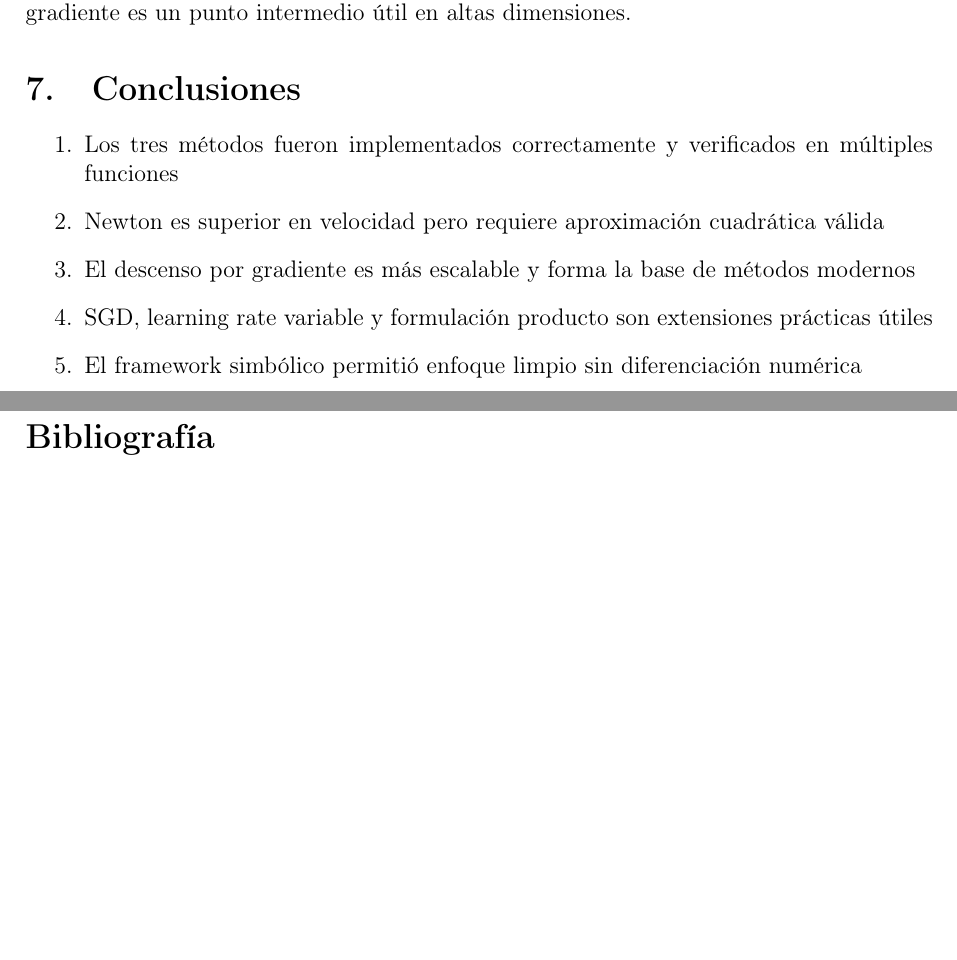
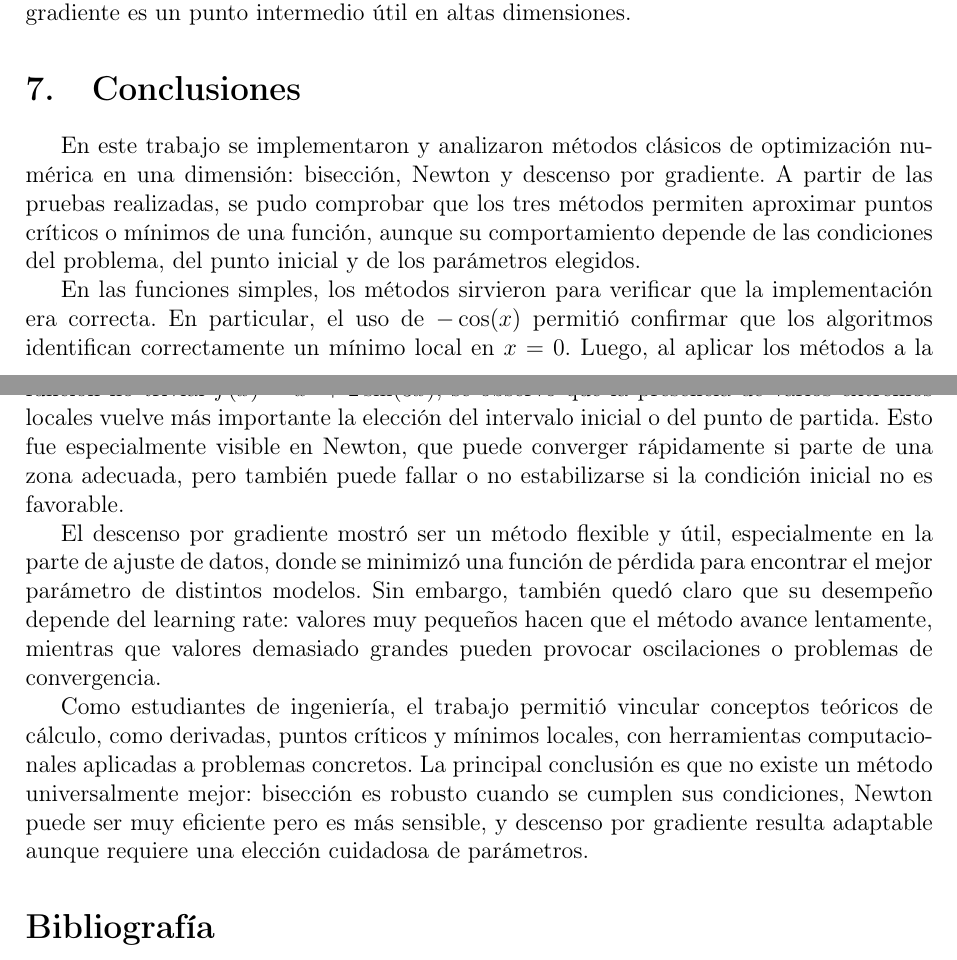
Before and after one commit to AgustinPose/Optimizaci-n-Num-rica-en-una-Dimensi-n, a LaTeX paper (reporte.tex): two parts of pages 7 and 8 of 8, joined at a grey line, cut so that both start at the same text, the shorter picture padded with empty space. Compiled offline with pdfLaTeX.

Commit message:
Actualizo reporte

```diff
--- a/reporte.tex
+++ b/reporte.tex
@@ -213,13 +213,14 @@ El parámetro $\alpha$ es crítico en descenso por gradiente. Valores muy peque
 Newton es el más rápido pero requiere buena condición inicial y capacidad de evaluar derivadas de segundo orden. Bisección es el más lento pero muy robusto. Descenso por gradiente es un punto intermedio útil en altas dimensiones.
 
 \section{Conclusiones}
-\begin{enumerate}
-    \item Los tres métodos fueron implementados correctamente y verificados en múltiples funciones
-    \item Newton es superior en velocidad pero requiere aproximación cuadrática válida
-    \item El descenso por gradiente es más escalable y forma la base de métodos modernos
-    \item SGD, learning rate variable y formulación producto son extensiones prácticas útiles
-    \item El framework simbólico permitió enfoque limpio sin diferenciación numérica
-\end{enumerate}
+
+En este trabajo se implementaron y analizaron métodos clásicos de optimización numérica en una dimensión: bisección, Newton y descenso por gradiente. A partir de las pruebas realizadas, se pudo comprobar que los tres métodos permiten aproximar puntos críticos o mínimos de una función, aunque su comportamiento depende de las condiciones del problema, del punto inicial y de los parámetros elegidos.
+
+En las funciones simples, los métodos sirvieron para verificar que la implementación era correcta. En particular, el uso de $-\cos(x)$ permitió confirmar que los algoritmos identifican correctamente un mínimo local en $x=0$. Luego, al aplicar los métodos a la función no trivial $f(x)=x^2+2\sin(3x)$, se observó que la presencia de varios extremos locales vuelve más importante la elección del intervalo inicial o del punto de partida. Esto fue especialmente visible en Newton, que puede converger rápidamente si parte de una zona adecuada, pero también puede fallar o no estabilizarse si la condición inicial no es favorable.
+
+El descenso por gradiente mostró ser un método flexible y útil, especialmente en la parte de ajuste de datos, donde se minimizó una función de pérdida para encontrar el mejor parámetro de distintos modelos. Sin embargo, también quedó claro que su desempeño depende del learning rate: valores muy pequeños hacen que el método avance lentamente, mientras que valores demasiado grandes pueden provocar oscilaciones o problemas de convergencia.
+
+Como estudiantes de ingeniería, el trabajo permitió vincular conceptos teóricos de cálculo, como derivadas, puntos críticos y mínimos locales, con herramientas computacionales aplicadas a problemas concretos. La principal conclusión es que no existe un método universalmente mejor: bisección es robusto cuando se cumplen sus condiciones, Newton puede ser muy eficiente pero es más sensible, y descenso por gradiente resulta adaptable aunque requiere una elección cuidadosa de parámetros.
 
 \section*{Bibliografía}
 \begin{itemize}
```
